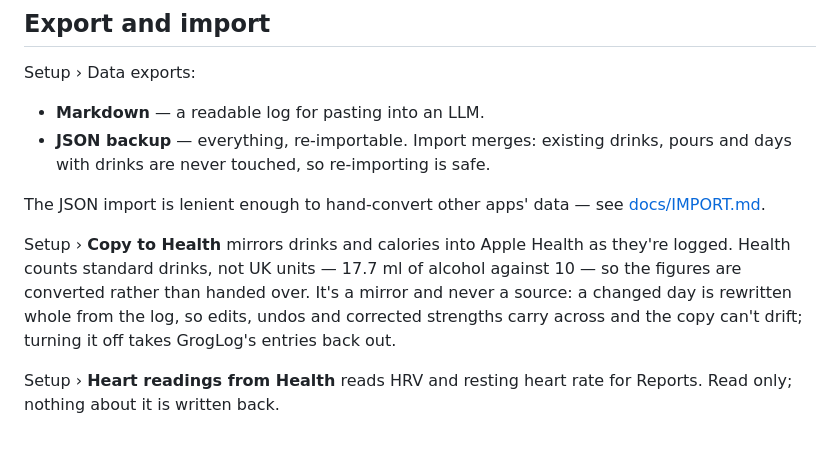
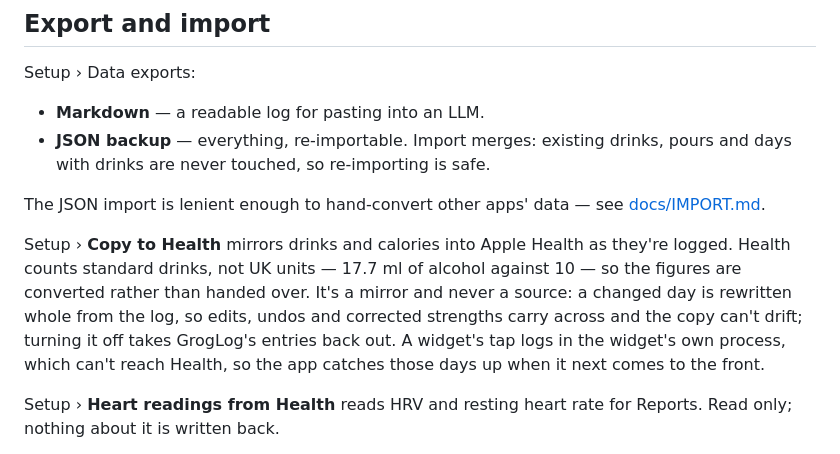
Before and after one commit to radiosilence/groglog, a Markdown page: README.md, the part around the change. Rendered like a GitHub page.

Commit message:
README: how widget drinks reach Health
Co-Authored-By: Claude Opus 5.5 (1M context) <noreply@anthropic.com>
Claude-Session: https://claude.ai/code/session_01EwDvZCff22K5kjCzz9qGvK

```diff
--- a/README.md
+++ b/README.md
@@ -52,7 +52,7 @@ Setup › Data exports:
 
 The JSON import is lenient enough to hand-convert other apps' data — see [docs/IMPORT.md](docs/IMPORT.md).
 
-Setup › **Copy to Health** mirrors drinks and calories into Apple Health as they're logged. Health counts standard drinks, not UK units — 17.7 ml of alcohol against 10 — so the figures are converted rather than handed over. It's a mirror and never a source: a changed day is rewritten whole from the log, so edits, undos and corrected strengths carry across and the copy can't drift; turning it off takes GrogLog's entries back out.
+Setup › **Copy to Health** mirrors drinks and calories into Apple Health as they're logged. Health counts standard drinks, not UK units — 17.7 ml of alcohol against 10 — so the figures are converted rather than handed over. It's a mirror and never a source: a changed day is rewritten whole from the log, so edits, undos and corrected strengths carry across and the copy can't drift; turning it off takes GrogLog's entries back out. A widget's tap logs in the widget's own process, which can't reach Health, so the app catches those days up when it next comes to the front.
 
 Setup › **Heart readings from Health** reads HRV and resting heart rate for Reports. Read only; nothing about it is written back.
 
```
